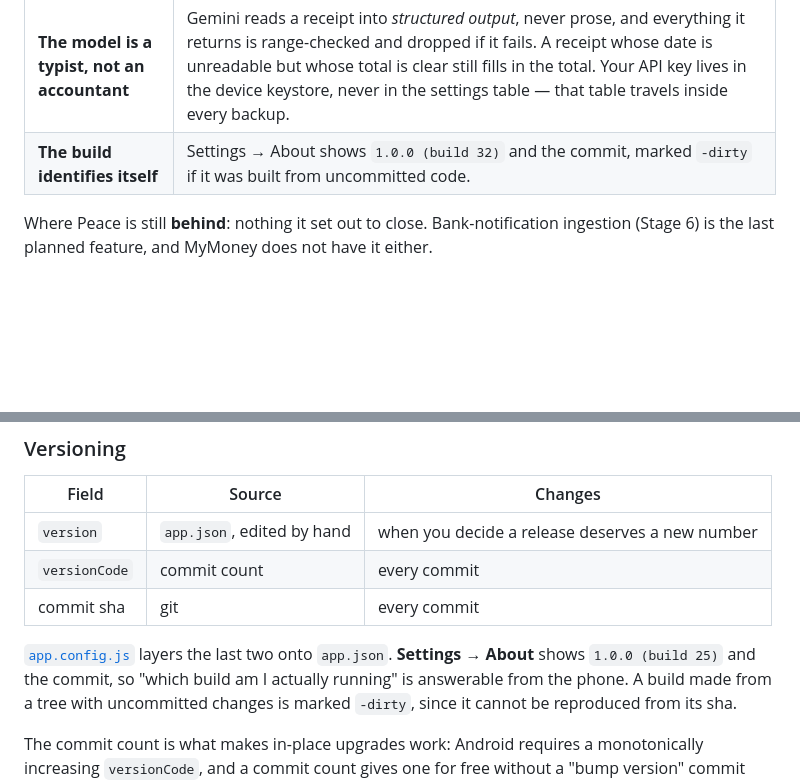
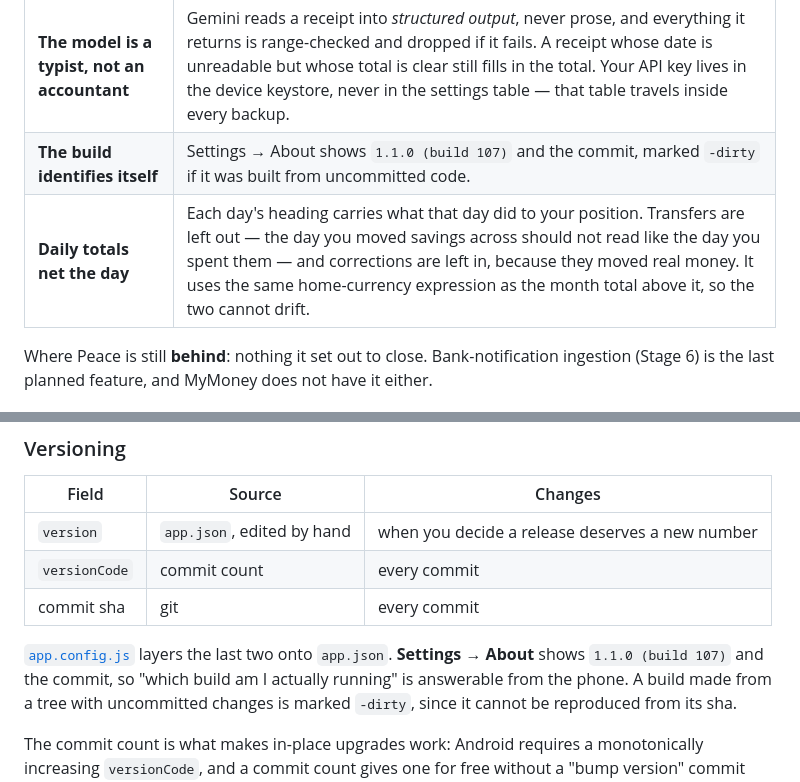
Before and after one commit to ahmedsaed/Peace, a Markdown page: README.md, 2 parts joined by grey strips. GitHub-like rendering; blank space fills up the shorter version.

```diff
--- a/README.md
+++ b/README.md
@@ -107,7 +107,8 @@ Not claims about what MyMoney lacks — these are decisions about how this app s
 | **The backup carries the receipts** | The moment a row can point at a file, the backup stops being the database. A Peace backup is a zip holding `peace.db` beside an `attachments/` folder — so it still opens without this app, which is why it was a bare `.db` to begin with. The manifest records how many receipts were packed and the restore *checks* it: a truncated archive still unzips, and restoring one would delete the originals and report success. |
 | **Receipts are content-addressed** | A file is stored as `<sha256>.<ext>`, which buys three things at once: the same receipt attached twice is one file, a name a file manager supplied never reaches the disk or the archive, and a file cannot change under its own name. Two records can share one receipt, so deleting a row never deletes a file — only the ledger decides that. |
 | **The model is a typist, not an accountant** | Gemini reads a receipt into *structured output*, never prose, and everything it returns is range-checked and dropped if it fails. A receipt whose date is unreadable but whose total is clear still fills in the total. Your API key lives in the device keystore, never in the settings table — that table travels inside every backup. |
-| **The build identifies itself** | Settings → About shows `1.0.0 (build 32)` and the commit, marked `-dirty` if it was built from uncommitted code. |
+| **The build identifies itself** | Settings → About shows `1.1.0 (build 107)` and the commit, marked `-dirty` if it was built from uncommitted code. |
+| **Daily totals net the day** | Each day's heading carries what that day did to your position. Transfers are left out — the day you moved savings across should not read like the day you spent them — and corrections are left in, because they moved real money. It uses the same home-currency expression as the month total above it, so the two cannot drift. |
 
 Where Peace is still **behind**: nothing it set out to close. Bank-notification ingestion (Stage 6)
 is the last planned feature, and MyMoney does not have it either.
@@ -168,7 +169,7 @@ with no laptop attached. CI also attaches an APK to every PR, for testing a chan
 | commit sha | git | every commit |
 
 [`app.config.js`](app.config.js) layers the last two onto `app.json`. **Settings → About** shows
-`1.0.0 (build 25)` and the commit, so "which build am I actually running" is answerable from the
+`1.1.0 (build 107)` and the commit, so "which build am I actually running" is answerable from the
 phone. A build made from a tree with uncommitted changes is marked `-dirty`, since it cannot be
 reproduced from its sha.
 
```
